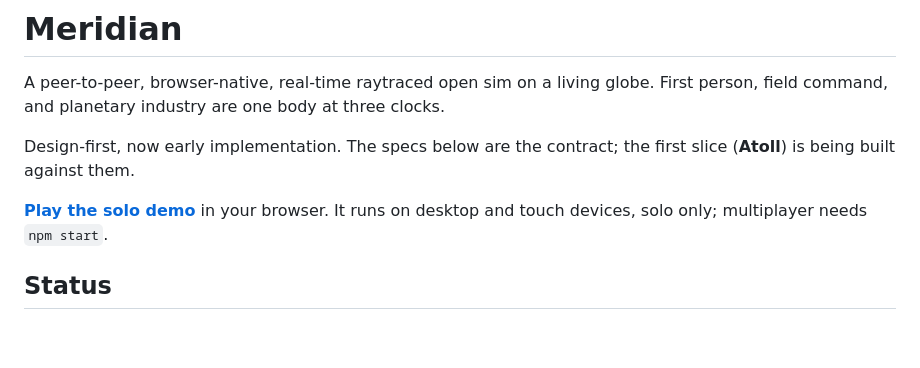
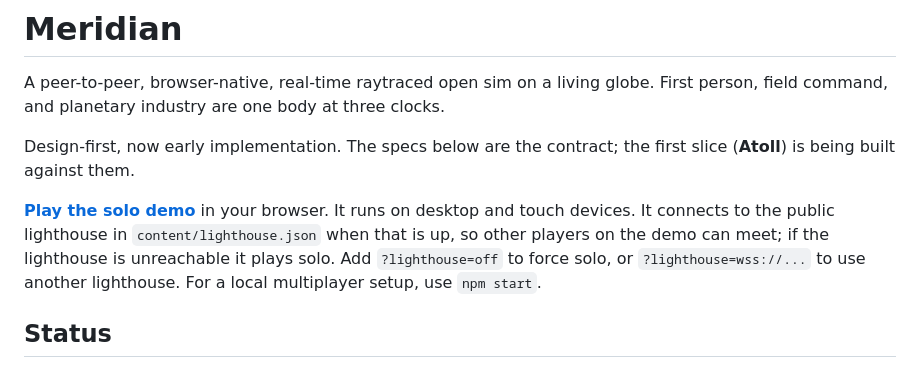
Before and after one commit to blakelapierre/meridian, a Markdown page: README.md, the part around the change. GitHub-like rendering; blank space fills up the shorter version.

Commit message:
README: the demo uses the public lighthouse when it is up; ?lighthouse=off forces solo

```diff
--- a/README.md
+++ b/README.md
@@ -4,7 +4,7 @@ A peer-to-peer, browser-native, real-time raytraced open sim on a living globe.
 
 Design-first, now early implementation. The specs below are the contract; the first slice (**Atoll**) is being built against them.
 
-**[Play the solo demo](https://blakelapierre.github.io/meridian/tools/view/index.html)** in your browser. It runs on desktop and touch devices, solo only; multiplayer needs `npm start`.
+**[Play the solo demo](https://blakelapierre.github.io/meridian/tools/view/index.html)** in your browser. It runs on desktop and touch devices. It connects to the public lighthouse in `content/lighthouse.json` when that is up, so other players on the demo can meet; if the lighthouse is unreachable it plays solo. Add `?lighthouse=off` to force solo, or `?lighthouse=wss://...` to use another lighthouse. For a local multiplayer setup, use `npm start`.
 
 ## Status
 
```
